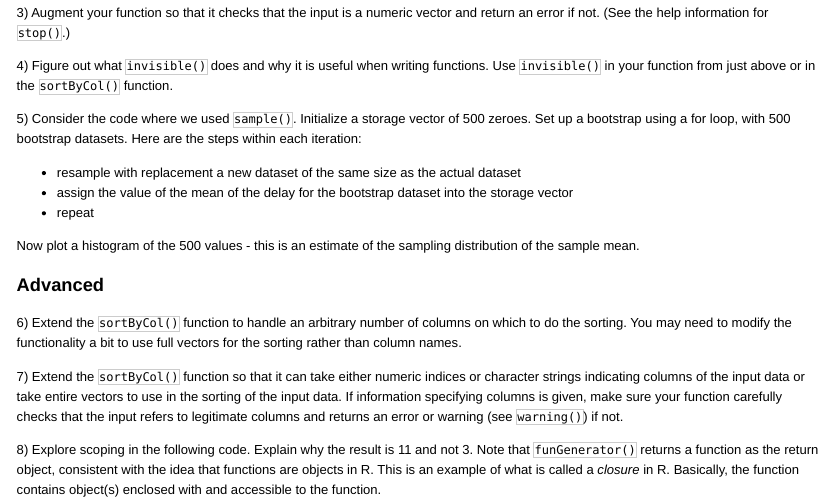
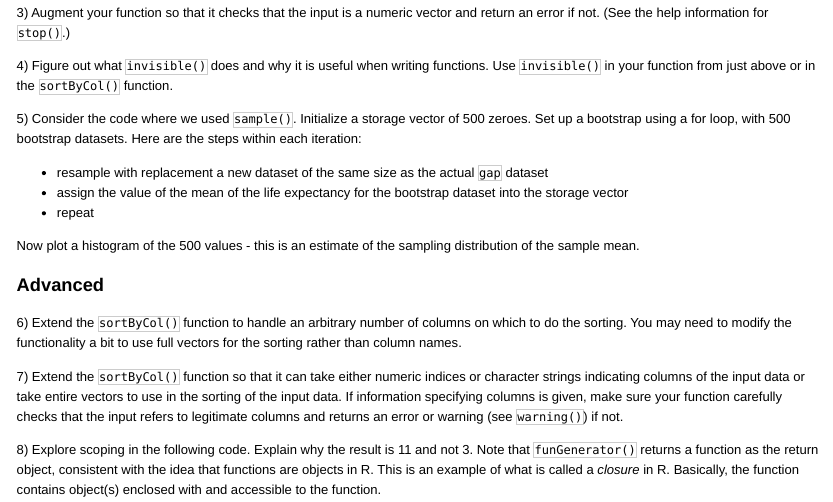
Before and after one commit to berkeley-scf/r-bridge-2019, an R Markdown document (modules/module5_programming.Rmd): the page in a window 1100 px wide, from 10040 px down. The pictures show the output file modules/module5_programming.html that the author committed with the source, opened offline.

Commit message:
fix typo in mod5 problem

```diff
--- a/modules/module5_programming.Rmd
+++ b/modules/module5_programming.Rmd
@@ -406,8 +406,8 @@ functions. Use `invisible()` in your function from just above or in the
 
 5) Consider the code where we used `sample()`.  Initialize a storage vector of 500 zeroes. Set up a bootstrap using a for loop, with 500 bootstrap datasets. Here are the steps within each iteration:
 
-  - resample with replacement a new dataset of the same size as the actual dataset
-  - assign the value of the mean of the delay for the bootstrap dataset into the storage vector
+  - resample with replacement a new dataset of the same size as the actual `gap` dataset
+  - assign the value of the mean of the life expectancy for the bootstrap dataset into the storage vector
   - repeat
 
 Now plot a histogram of the 500 values - this is an estimate of the sampling distribution of the sample mean.
```
Also changed, not shown: modules/module5_programming.html, modules/module5_programming_slides.html.
